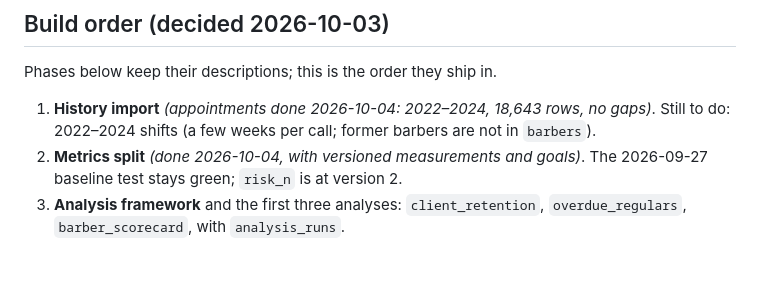
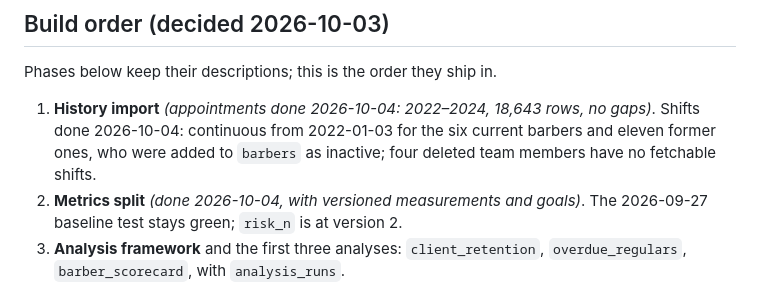
Before and after one commit to geekyarik/barberis-insights, a Markdown page: docs/PLAN.md, the part around the change. Rendered like a GitHub page; blank space fills up the shorter version.

```diff
--- a/docs/PLAN.md
+++ b/docs/PLAN.md
@@ -25,7 +25,7 @@ From the `mattpocock-skills` plugin, plus our own skills:
 
 ## Build order (decided 2026-10-03)
 Phases below keep their descriptions; this is the order they ship in.
-1. **History import** *(appointments done 2026-10-04: 2022–2024, 18,643 rows, no gaps)*. Still to do: 2022–2024 shifts (a few weeks per call; former barbers are not in `barbers`).
+1. **History import** *(appointments done 2026-10-04: 2022–2024, 18,643 rows, no gaps)*. Shifts done 2026-10-04: continuous from 2022-01-03 for the six current barbers and eleven former ones, who were added to `barbers` as inactive; four deleted team members have no fetchable shifts.
 2. **Metrics split** *(done 2026-10-04, with versioned measurements and goals)*. The 2026-09-27 baseline test stays green; `risk_n` is at version 2.
 3. **Analysis framework** and the first three analyses: `client_retention`, `overdue_regulars`, `barber_scorecard`, with `analysis_runs`.
 4. **Thin Phase 2b:** Notifications with a Telegram adapter (separate bot), the Scheduler with `data_watch` and `sheet_sync`, then `weekly_review`.
```
Also changed, not shown: docs/ARCHITECTURE.md (+1 -0 lines).
